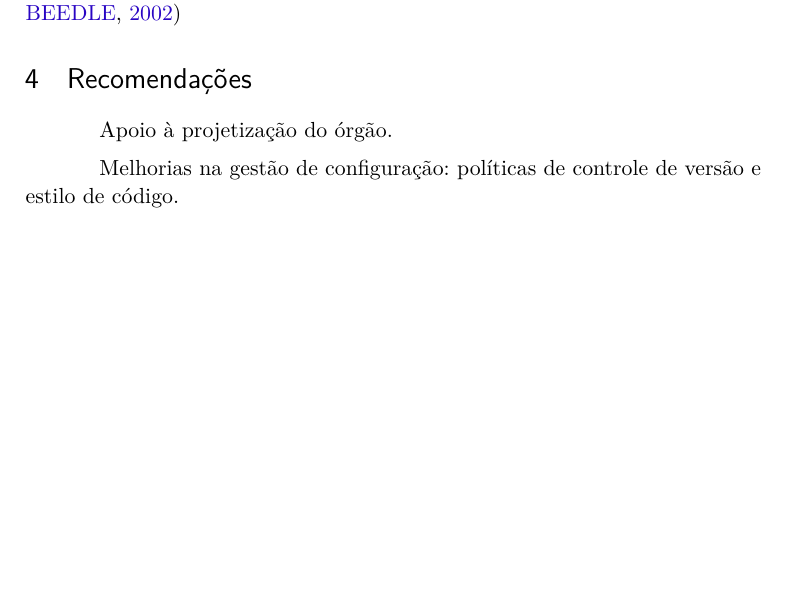
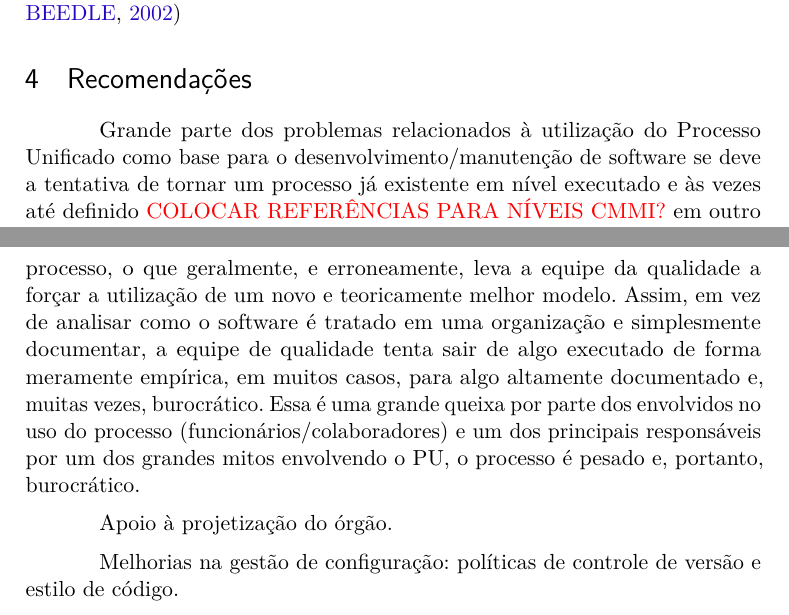
Before and after one commit to marcelohenrique/cathedra-pos-artigo, a LaTeX thesis (abntex2-modelo-artigo.tex): part of page 4 of 6 before the commit and two parts of pages 4 and 5 of 6 after it, the two joined at a grey line, cut so that both start at the same text, the shorter picture padded with empty space. Compiled offline with pdfLaTeX.

Commit message:
Adicionando parágrafo nas recomendações.

```diff
--- a/abntex2-modelo-artigo.tex
+++ b/abntex2-modelo-artigo.tex
@@ -351,11 +351,28 @@ comunicação e redução na curva de aprendizado de novos colaboradores.
 
 Uma vez que o Processo Unificado é bastante flexível e aberto é incentivada a
 inclusão de práticas interessantes de outros métodos iterativos tais como:
-eXtreming Programming (XP) \cite{Beck:1999:ECE:619045.621348}, Scrum \cite{schwaber2002agile}
+eXtreming Programming (XP) \cite{Beck:1999:ECE:619045.621348}, Scrum
+\cite{schwaber2002agile}
 
 \section{Recomendações}
 
-Apoio à projetização do órgão.
+Grande parte dos problemas relacionados à utilização do Processo Unificado como
+base para o desenvolvimento/manutenção de software se deve a tentativa de tornar
+um processo já existente em nível executado e às vezes até definido
+\textcolor{red}{COLOCAR REFERÊNCIAS PARA NÍVEIS CMMI?} em outro processo, o que
+geralmente, e erroneamente, leva a equipe da qualidade a forçar a utilização de
+um novo e teoricamente melhor modelo. Assim, em vez de analisar como o software
+é tratado em uma organização e simplesmente documentar, a equipe de qualidade
+tenta sair de algo executado de forma meramente empírica, em muitos casos, para
+algo altamente documentado e, muitas vezes, burocrático. Essa é uma grande
+queixa por parte dos envolvidos no uso do processo (funcionários/colaboradores)
+e um dos principais responsáveis por um dos grandes mitos envolvendo o PU, o
+processo é pesado e, portanto, burocrático.
+
+
+
+Apoio à projetização
+do órgão.
 
 Melhorias na gestão de configuração: políticas de controle de versão e estilo de
 código.
```
